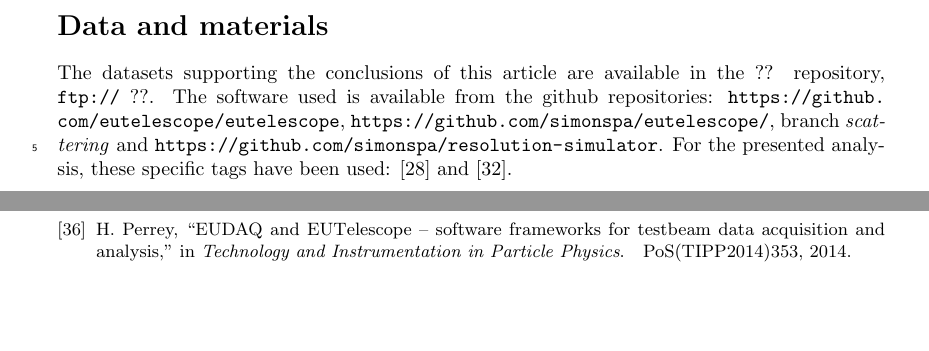
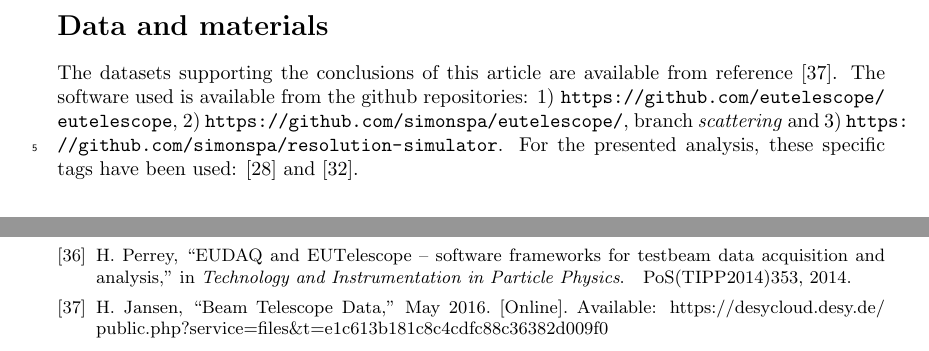
Before and after one commit to beam-telescopes/StatusTelescope2015-Paper, a LaTeX paper (main.tex, which reads bibtex/refs.bib): two parts of pages 17 and 18 of 18, joined at a grey line, cut so that both start at the same text, the shorter picture padded with empty space. Compiled offline with pdfLaTeX.

Commit message:
Minimal changes

```diff
--- a/bibtex/refs.bib
+++ b/bibtex/refs.bib
@@ -523,0 +528,4 @@ author = "V. Blobel and C. Kleinwort and F. Meier"
+  month        = may,
+  year         = 2016,
+  url          = {https://desycloud.desy.de/public.php?service=files&t=e1c613b181c8c4cdfc88c36382d009f0}
+}
--- a/main.tex
+++ b/main.tex
@@ -314,9 +314,9 @@ Measurements at different plane spacings are used to calibrate the amount of mul
 %\ifdefined\notFOREPJ
 %\else
 \section*{Data and materials}
-The datasets supporting the conclusions of this article are available in the ?? repository, \url{ftp://} ??.
-The software used is available from the github repositories: \url{https://github.com/eutelescope/eutelescope}, \url{https://github.com/simonspa/eutelescope/}, branch \textit{scattering}
- and \url{https://github.com/simonspa/resolution-simulator}.
+The datasets supporting the conclusions of this article are available from reference \cite{jansen_data}.
+The software used is available from the github repositories: 1) \url{https://github.com/eutelescope/eutelescope}, 2) \url{https://github.com/simonspa/eutelescope/}, branch \textit{scattering}
+ and 3) \url{https://github.com/simonspa/resolution-simulator}.
 For the presented analysis, these specific tags have been used: \cite{jansen_2016_49065} and \cite{spannagel_2016_48795}.
 
 \section*{Competing interests}
```
Also changed, not shown: content/conclusion.tex (+1 -1 lines), content/dutintegration.tex (+3 -3 lines), bibtex/refs.bib (4 more changed lines).
